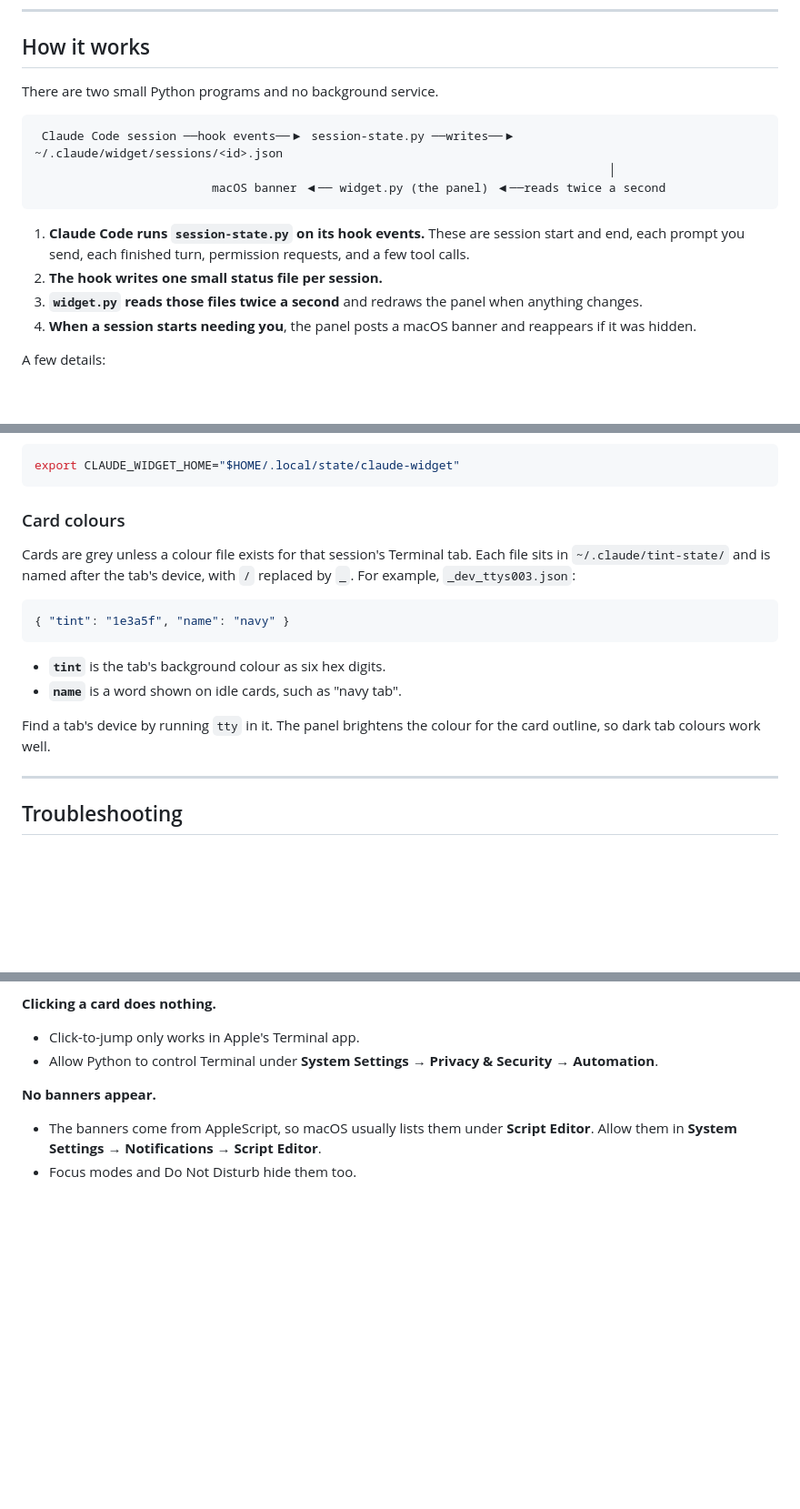
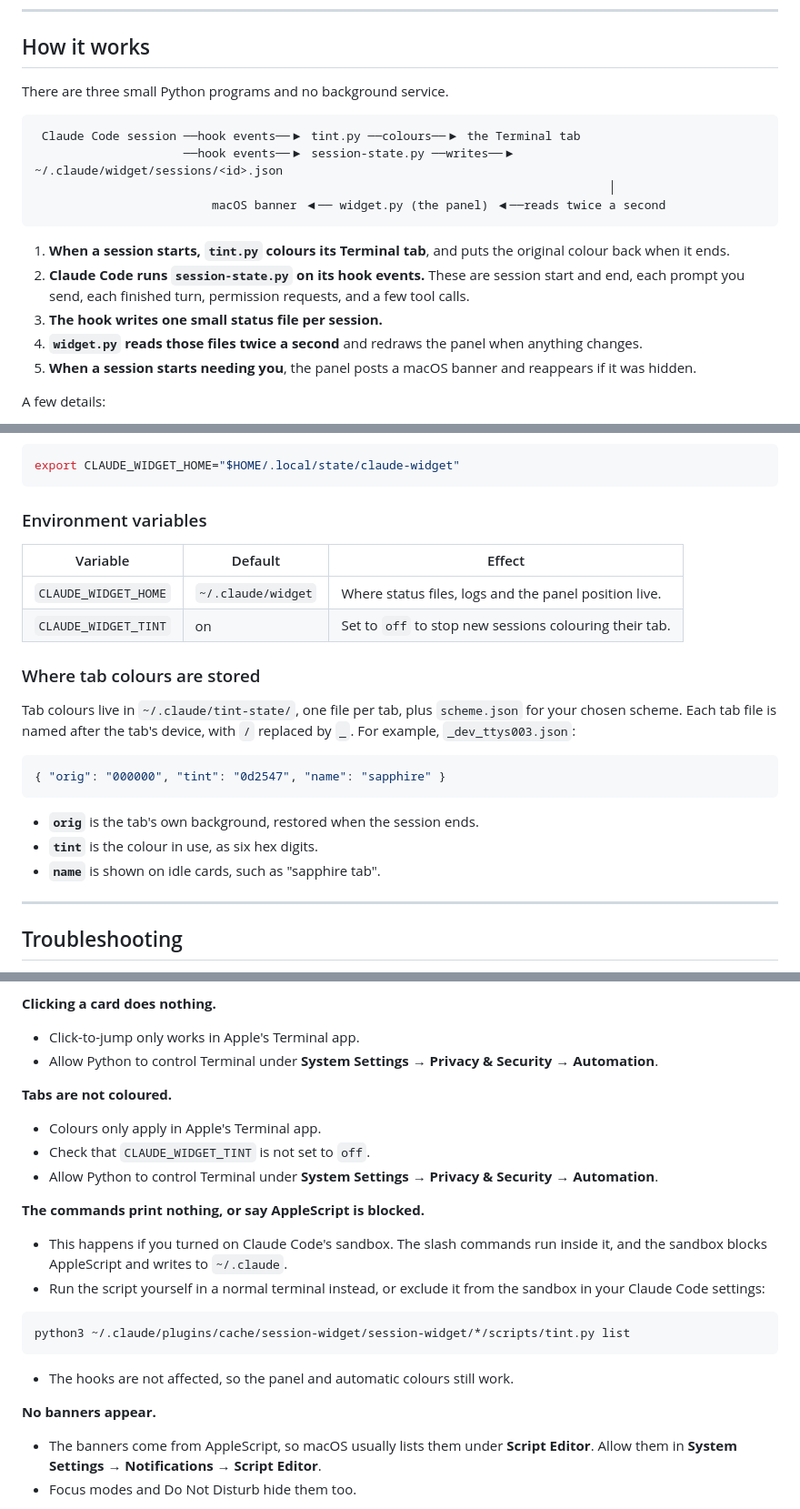
Before and after one commit to alexiahartzell/claude-session-widget, a Markdown page: README.md, 3 parts joined by grey strips. Shown at 91% size. Drawn GitHub-style; blank space fills up the shorter version.

````diff
--- a/README.md
+++ b/README.md
@@ -114,18 +172,20 @@ Run these inside any Claude Code session:
 
 ## How it works
 
-There are two small Python programs and no background service.
+There are three small Python programs and no background service.
 
 ```text
- Claude Code session ──hook events──▶ session-state.py ──writes──▶ ~/.claude/widget/sessions/<id>.json
+ Claude Code session ──hook events──▶ tint.py ──colours──▶ the Terminal tab
+                     ──hook events──▶ session-state.py ──writes──▶ ~/.claude/widget/sessions/<id>.json
                                                                                  │
                          macOS banner ◀── widget.py (the panel) ◀──reads twice a second
 ```
 
-1. **Claude Code runs `session-state.py` on its hook events.** These are session start and end, each prompt you send, each finished turn, permission requests, and a few tool calls.
-2. **The hook writes one small status file per session.**
-3. **`widget.py` reads those files twice a second** and redraws the panel when anything changes.
-4. **When a session starts needing you**, the panel posts a macOS banner and reappears if it was hidden.
+1. **When a session starts, `tint.py` colours its Terminal tab**, and puts the original colour back when it ends.
+2. **Claude Code runs `session-state.py` on its hook events.** These are session start and end, each prompt you send, each finished turn, permission requests, and a few tool calls.
+3. **The hook writes one small status file per session.**
+4. **`widget.py` reads those files twice a second** and redraws the panel when anything changes.
+5. **When a session starts needing you**, the panel posts a macOS banner and reappears if it was hidden.
 
 A few details:
 
@@ -147,18 +207,24 @@ Status files, logs and the panel position live in `~/.claude/widget/`. To use an
 export CLAUDE_WIDGET_HOME="$HOME/.local/state/claude-widget"
 ```
 
-### Card colours
+### Environment variables
 
-Cards are grey unless a colour file exists for that session's Terminal tab. Each file sits in `~/.claude/tint-state/` and is named after the tab's device, with `/` replaced by `_`. For example, `_dev_ttys003.json`:
+| Variable | Default | Effect |
+| --- | --- | --- |
+| `CLAUDE_WIDGET_HOME` | `~/.claude/widget` | Where status files, logs and the panel position live. |
+| `CLAUDE_WIDGET_TINT` | on | Set to `off` to stop new sessions colouring their tab. |
+
+### Where tab colours are stored
+
+Tab colours live in `~/.claude/tint-state/`, one file per tab, plus `scheme.json` for your chosen scheme. Each tab file is named after the tab's device, with `/` replaced by `_`. For example, `_dev_ttys003.json`:
 
 ```json
-{ "tint": "1e3a5f", "name": "navy" }
+{ "orig": "000000", "tint": "0d2547", "name": "sapphire" }
 ```
 
-- **`tint`** is the tab's background colour as six hex digits.
-- **`name`** is a word shown on idle cards, such as "navy tab".
-
-Find a tab's device by running `tty` in it. The panel brightens the colour for the card outline, so dark tab colours work well.
+- **`orig`** is the tab's own background, restored when the session ends.
+- **`tint`** is the colour in use, as six hex digits.
+- **`name`** is shown on idle cards, such as "sapphire tab".
 
 ---
 
@@ -182,6 +248,23 @@ cat ~/.claude/widget/hooks.log    # the hook script
 
 - Click-to-jump only works in Apple's Terminal app.
 - Allow Python to control Terminal under **System Settings → Privacy & Security → Automation**.
+
+**Tabs are not coloured.**
+
+- Colours only apply in Apple's Terminal app.
+- Check that `CLAUDE_WIDGET_TINT` is not set to `off`.
+- Allow Python to control Terminal under **System Settings → Privacy & Security → Automation**.
+
+**The commands print nothing, or say AppleScript is blocked.**
+
+- This happens if you turned on Claude Code's sandbox. The slash commands run inside it, and the sandbox blocks AppleScript and writes to `~/.claude`.
+- Run the script yourself in a normal terminal instead, or exclude it from the sandbox in your Claude Code settings:
+
+```bash
+python3 ~/.claude/plugins/cache/session-widget/session-widget/*/scripts/tint.py list
+```
+
+- The hooks are not affected, so the panel and automatic colours still work.
 
 **No banners appear.**
 
````
Also changed, not shown: other parts of README.md (+67 -4 lines), commands/tint.md (added, +11 -0 lines), commands/widget.md (+7 -4 lines), docs/schemes.png (added), 8 other files.
